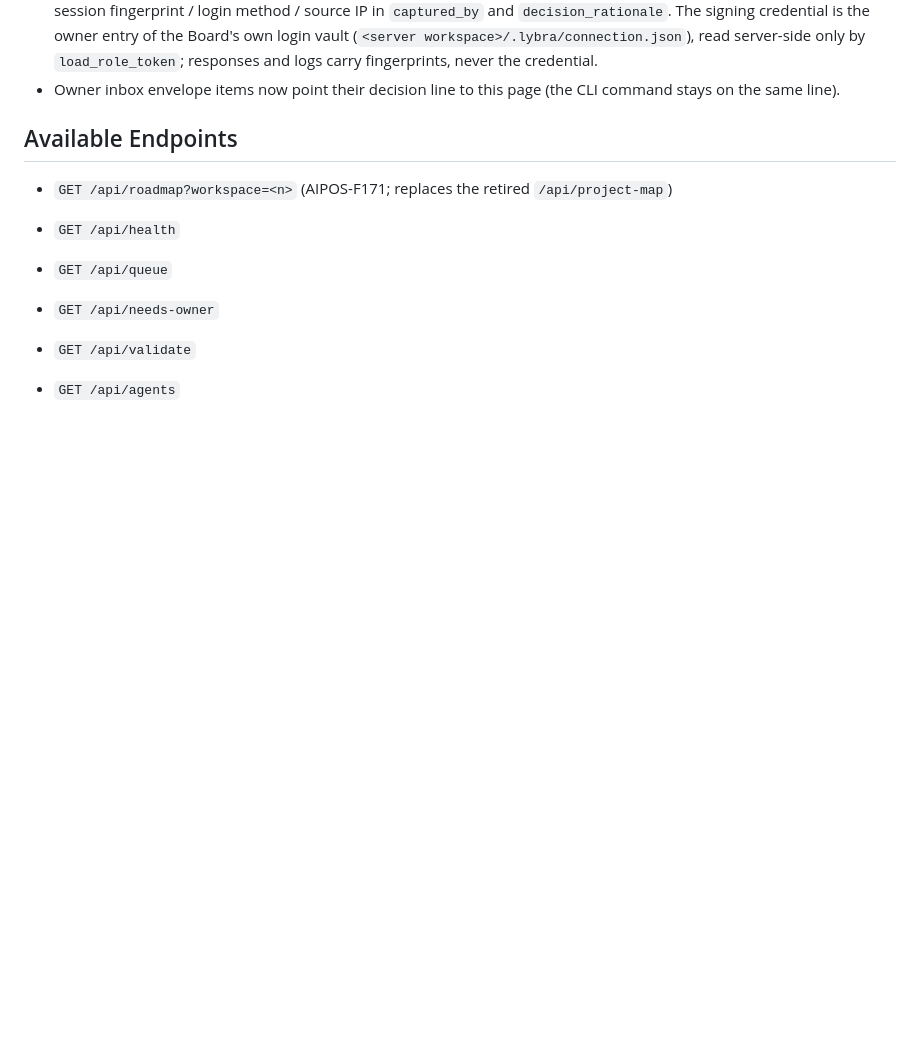
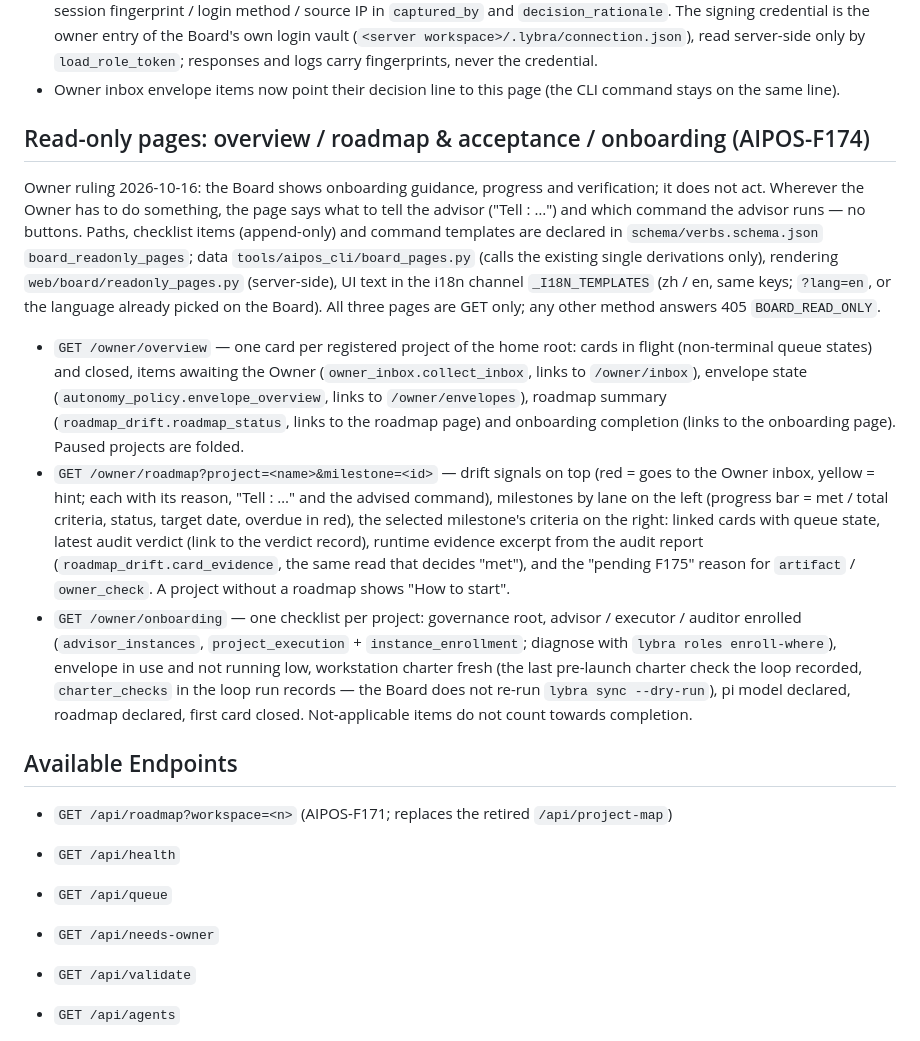
Before and after one commit to kiwiai777/lybra, a Markdown page: web/board/README.md, the part around the change. GitHub-like rendering; blank space fills up the shorter version.

Commit message:
AIPOS-F174: 文档——看板只读页(路线图与验收 / 项目接入 / 总览)
Co-Authored-By: Claude Opus 5.5 <noreply@anthropic.com>

```diff
--- a/web/board/README.md
+++ b/web/board/README.md
@@ -113,6 +113,31 @@ authorization. Declared in `schema/verbs.schema.json` `board_owner_envelopes`; i
   The signing credential is the owner entry of the Board's own login vault (`<server workspace>/.lybra/connection.json`), read
   server-side only by `load_role_token`; responses and logs carry fingerprints, never the credential.
 - Owner inbox envelope items now point their decision line to this page (the CLI command stays on the same line).
+
+## Read-only pages: overview / roadmap & acceptance / onboarding (AIPOS-F174)
+
+Owner ruling 2026-10-16: the Board shows onboarding guidance, progress and verification; it does not act. Wherever the Owner
+has to do something, the page says what to tell the advisor ("Tell <advisor instance>: …") and which command the advisor
+runs — no buttons. Paths, checklist items (append-only) and command templates are declared in `schema/verbs.schema.json`
+`board_readonly_pages`; data `tools/aipos_cli/board_pages.py` (calls the existing single derivations only), rendering
+`web/board/readonly_pages.py` (server-side), UI text in the i18n channel `_I18N_TEMPLATES` (zh / en, same keys; `?lang=en`,
+or the language already picked on the Board). All three pages are GET only; any other method answers 405 `BOARD_READ_ONLY`.
+
+- `GET /owner/overview` — one card per registered project of the home root: cards in flight (non-terminal queue states)
+  and closed, items awaiting the Owner (`owner_inbox.collect_inbox`, links to `/owner/inbox`), envelope state
+  (`autonomy_policy.envelope_overview`, links to `/owner/envelopes`), roadmap summary (`roadmap_drift.roadmap_status`, links
+  to the roadmap page) and onboarding completion (links to the onboarding page). Paused projects are folded.
+- `GET /owner/roadmap?project=<name>&milestone=<id>` — drift signals on top (red = goes to the Owner inbox, yellow = hint; each
+  with its reason, "Tell <advisor>: …" and the advised command), milestones by lane on the left (progress bar = met / total
+  criteria, status, target date, overdue in red), the selected milestone's criteria on the right: linked cards with queue
+  state, latest audit verdict (link to the verdict record), runtime evidence excerpt from the audit report
+  (`roadmap_drift.card_evidence`, the same read that decides "met"), and the "pending F175" reason for `artifact` /
+  `owner_check`. A project without a roadmap shows "How to start".
+- `GET /owner/onboarding` — one checklist per project: governance root, advisor / executor / auditor enrolled
+  (`advisor_instances`, `project_execution` + `instance_enrollment`; diagnose with `lybra roles enroll-where`), envelope in use
+  and not running low, workstation charter fresh (the last pre-launch charter check the loop recorded, `charter_checks` in the
+  loop run records — the Board does not re-run `lybra sync --dry-run`), pi model declared, roadmap declared, first card closed.
+  Not-applicable items do not count towards completion.
 
 ## Available Endpoints
 
```
Also changed, not shown: docs/roadmap.md (+7 -0 lines).
